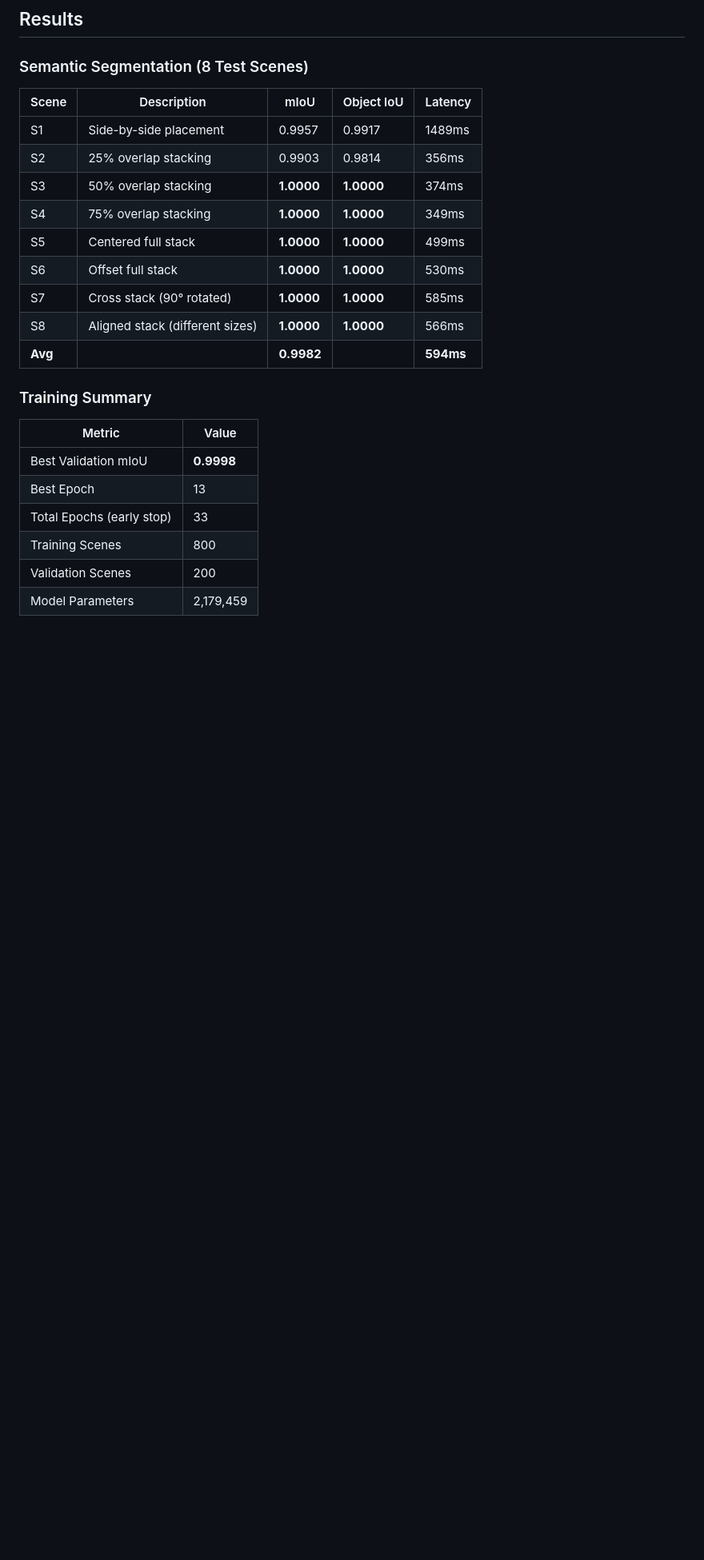
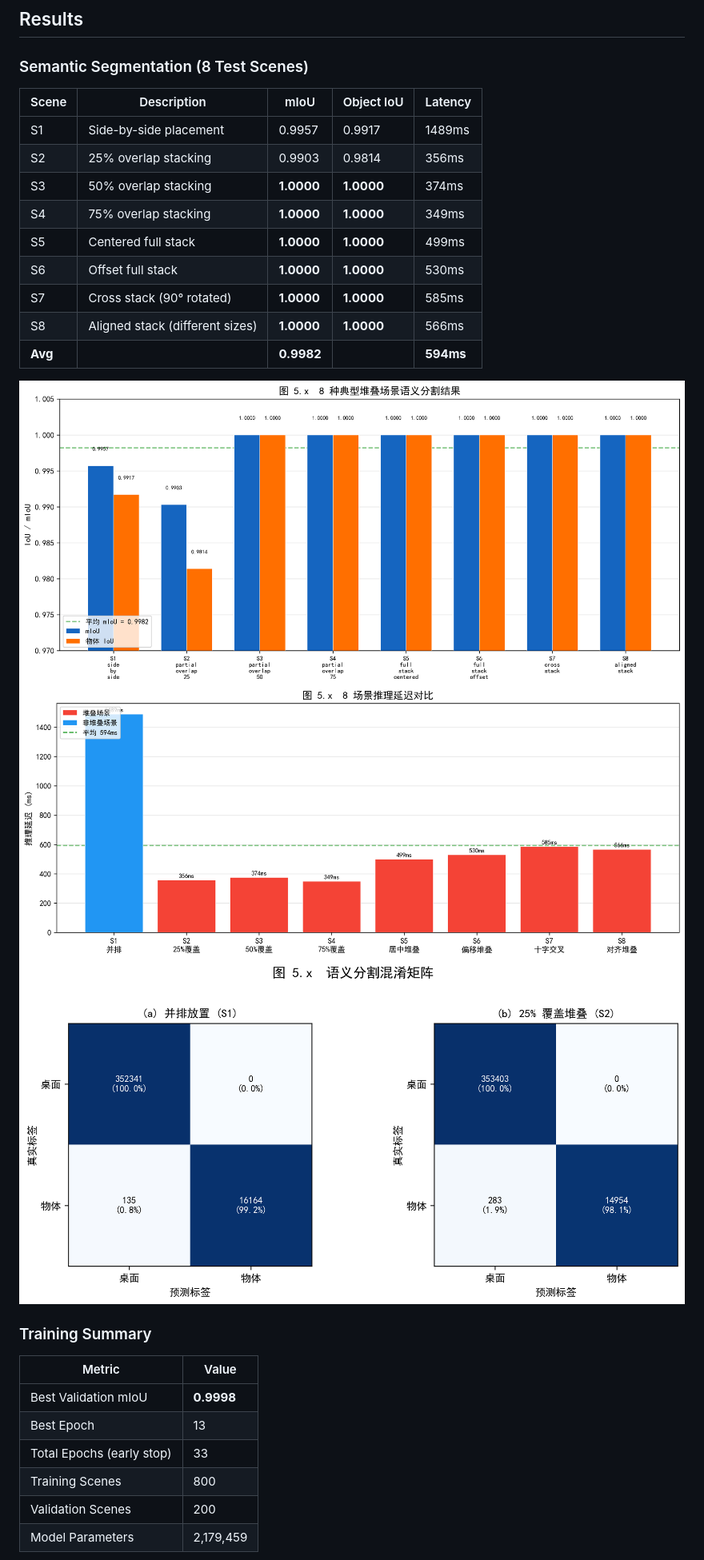
Before and after one commit to lcr-yeyan/PointStack, a Markdown page: README.md, the part around one of its changes. Shown at 80% size. Drawn GitHub-style; blank space fills up the shorter version.

```diff
--- a/README.md
+++ b/README.md
@@ -197,6 +199,10 @@ python auto_realtime_test.py
 | S8 | Aligned stack (different sizes) | **1.0000** | **1.0000** | 566ms |
 | **Avg** | | **0.9982** | | **594ms** |
 
+![Test mIoU](paper_figures/fig_test_miou.png)
+![Test Latency](paper_figures/fig_test_latency.png)
+![Confusion Matrices](paper_figures/fig_confusion_matrices.png)
+
 ### Training Summary
 
 | Metric | Value |
```
Also changed, not shown: other parts of README.md (+12 -0 lines).
